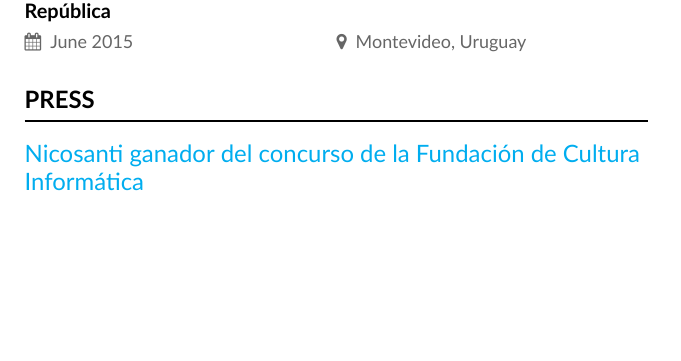
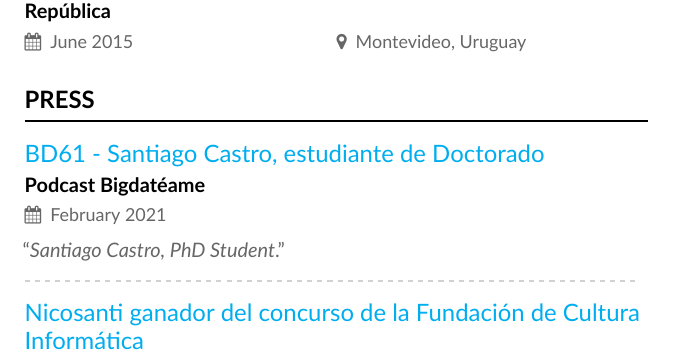
Before and after one commit to bryant1410/resume, a LaTeX CV (main.tex): part of page 4 of 4, cut so that both start at the same text, the shorter picture padded with empty space. Compiled offline with XeLaTeX.

Commit message:
Add appearance in podcast

```diff
--- a/main.tex
+++ b/main.tex
@@ -182,6 +182,12 @@
 
 \cvsection{Press}
 
+\cvevent{\href{https://open.spotify.com/episode/4ORMa33bQPTEuUlVIx7mWw?si=N8tSrT3ASQycxxINodJ0mQ}{BD61 - Santiago Castro, estudiante de Doctorado}}{Podcast Bigdatéame}{February 2021}{}
+
+``\textit{Santiago Castro, PhD Student}.''
+
+\divider{}
+
 \cvevent{\href{https://www.lr21.com.uy/comunidad/391358-nicosanti-ganador-del-concurso-de-la-fundacion-de-cultura-informatica}{Nicosanti ganador del concurso de la Fundación de Cultura Informática}}{LaRed21}{December 2009}{Montevideo, Uruguay}
 
 ``\textit{NicoSanti team winner of the coding challenge}'', organized by Fundación de Cultura Informática and Microsoft Uruguay.
```
